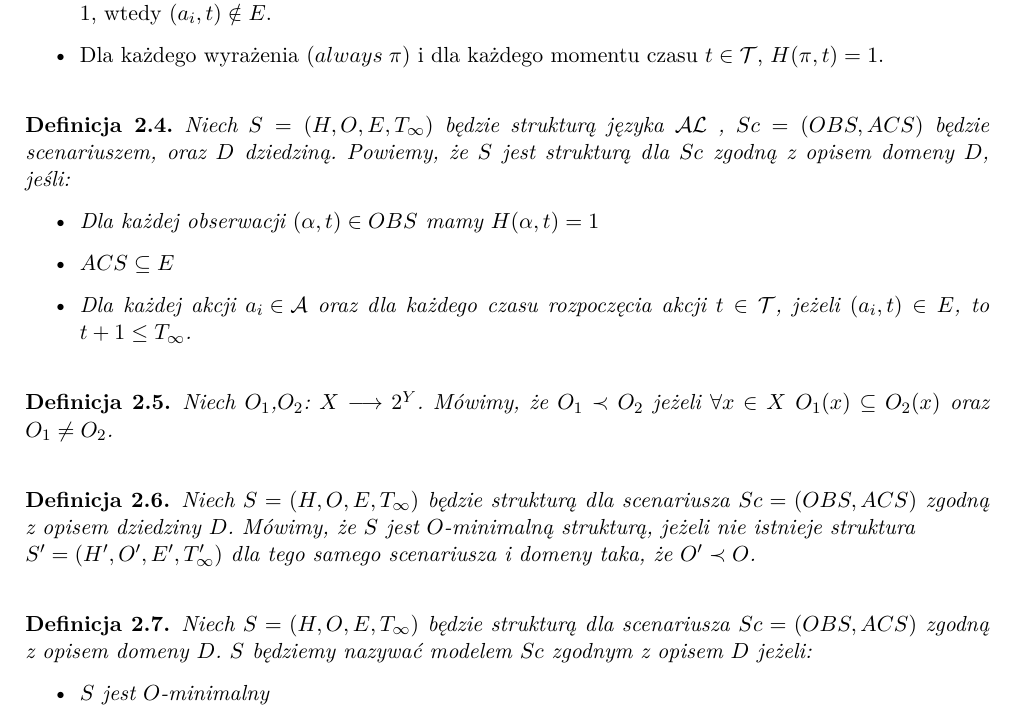
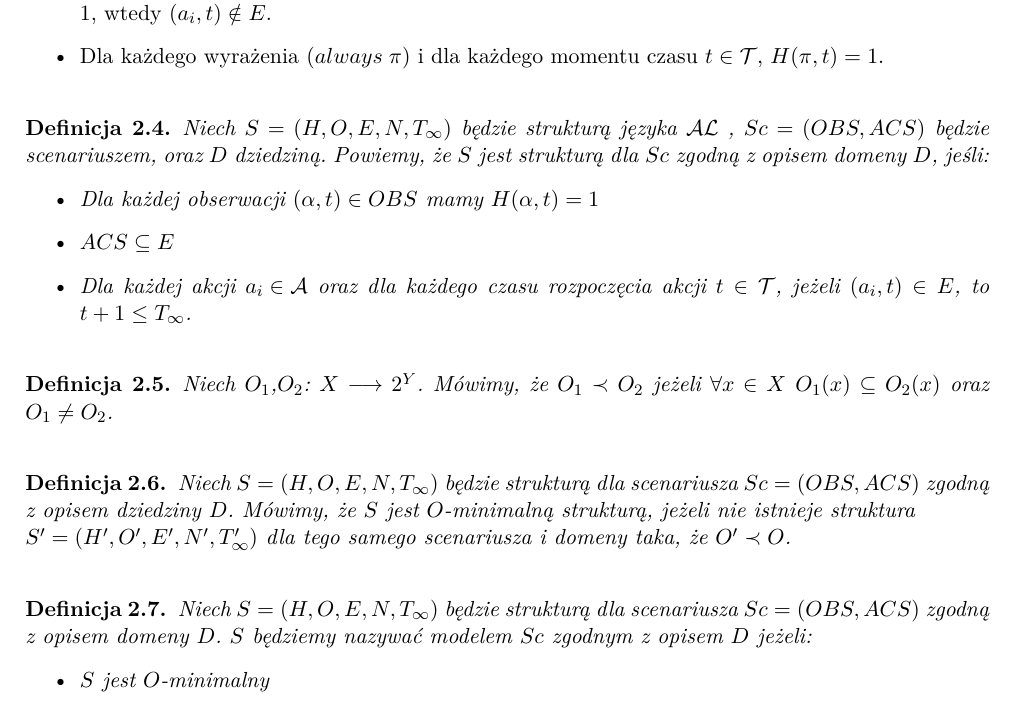
Before and after one commit to janisz/knowledge-representation, a LaTeX document (docs/DokumentacjaWstepna.tex): part of page 6 of 9, cut so that both start at the same text. Compiled offline with pdfLaTeX.

Commit message:
added missing N set in definitions

```diff
--- a/docs/DokumentacjaWstepna.tex
+++ b/docs/DokumentacjaWstepna.tex
@@ -181,7 +181,7 @@ występujących w $\alpha$. Wtedy dla zdań języka $\mathcal{AL}$  muszą być
 		\item Dla każdego wyrażenia $(always \; \pi )$ i dla każdego momentu czasu $t \in \mathcal{T}$, $H(\pi,t)=1$.
    \end{itemize}
    \begin{definition}
-   Niech $S = (H,O,E,T_{\infty})$ będzie strukturą języka $\mathcal{AL}$ , $ Sc=(OBS,ACS) $ będzie scenariuszem,
+   Niech $S = (H,O,E,N,T_{\infty})$ będzie strukturą języka $\mathcal{AL}$ , $ Sc=(OBS,ACS) $ będzie scenariuszem,
     oraz $ D $ dziedziną. Powiemy, że $ S $ jest strukturą dla $Sc$ zgodną z opisem domeny $D$, jeśli:
    		\begin{itemize}
      		\item Dla każdej obserwacji $(\alpha,t )\in OBS$ mamy $H(\alpha,t )=1$
@@ -196,12 +196,12 @@ występujących w $\alpha$. Wtedy dla zdań języka $\mathcal{AL}$  muszą być
    \end{definition}
 
    \begin{definition}
-   Niech $S=(H,O,E,T_{\infty})$ będzie strukturą dla scenariusza $Sc=(OBS,ACS)$ zgodną z opisem dziedziny
-   $D$. Mówimy, że $S$ jest $O$-minimalną strukturą, jeżeli nie istnieje struktura \\$S'=(H',O',E',T_{\infty}')$
+   Niech $S=(H,O,E,N,T_{\infty})$ będzie strukturą dla scenariusza $Sc=(OBS,ACS)$ zgodną z opisem dziedziny
+   $D$. Mówimy, że $S$ jest $O$-minimalną strukturą, jeżeli nie istnieje struktura \\$S'=(H',O',E',N',T_{\infty}')$
    dla tego samego scenariusza i domeny taka, że $O'\prec O$.
    \end{definition}
    \begin{definition}
-   Niech $S=(H,O,E,T_{\infty})$ będzie strukturą dla scenariusza $Sc=(OBS,ACS)$ zgodną z opisem domeny
+   Niech $S=(H,O,E,N,T_{\infty})$ będzie strukturą dla scenariusza $Sc=(OBS,ACS)$ zgodną z opisem domeny
    $D$. $S$ będziemy nazywać modelem $Sc$ zgodnym z opisem $D$ jeżeli:
    \begin{itemize}
 		\item $S$ jest $O$-minimalny
```
